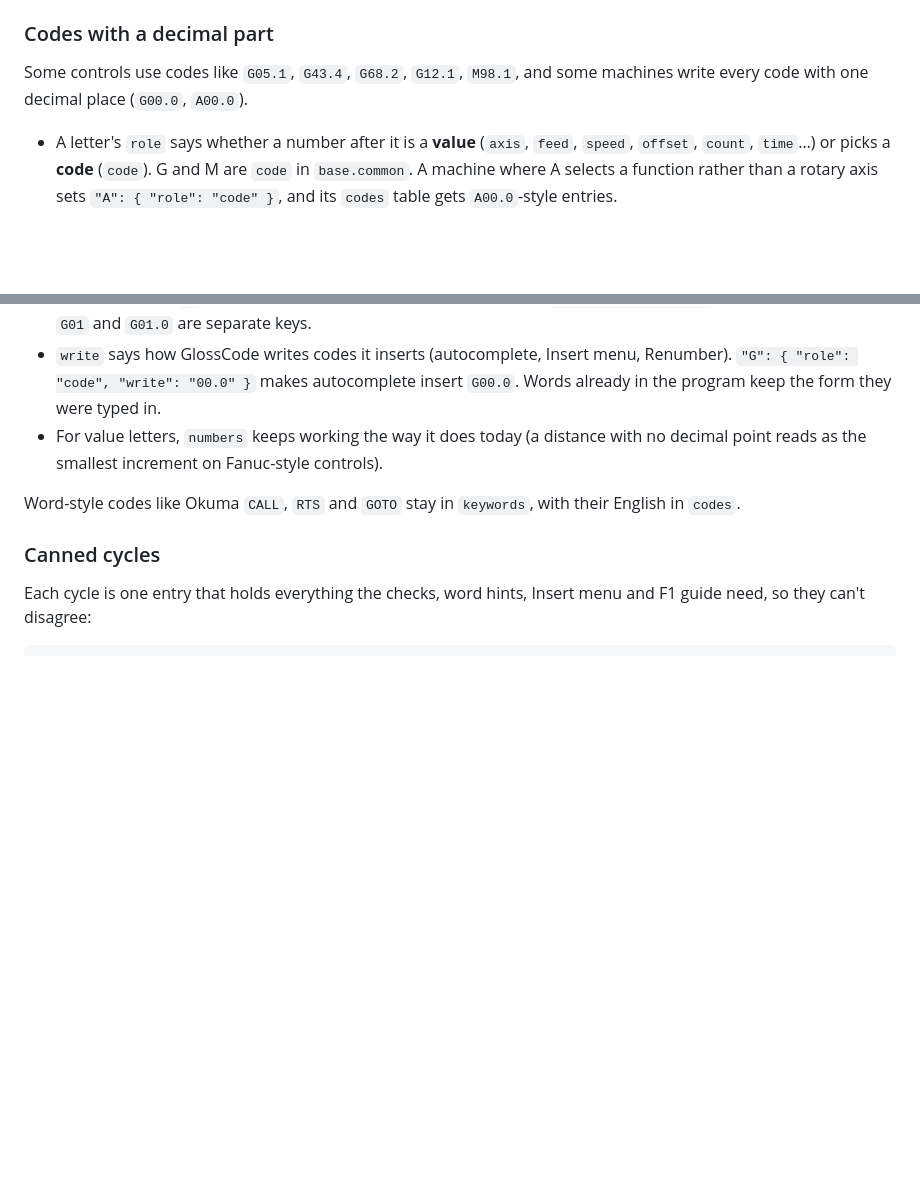
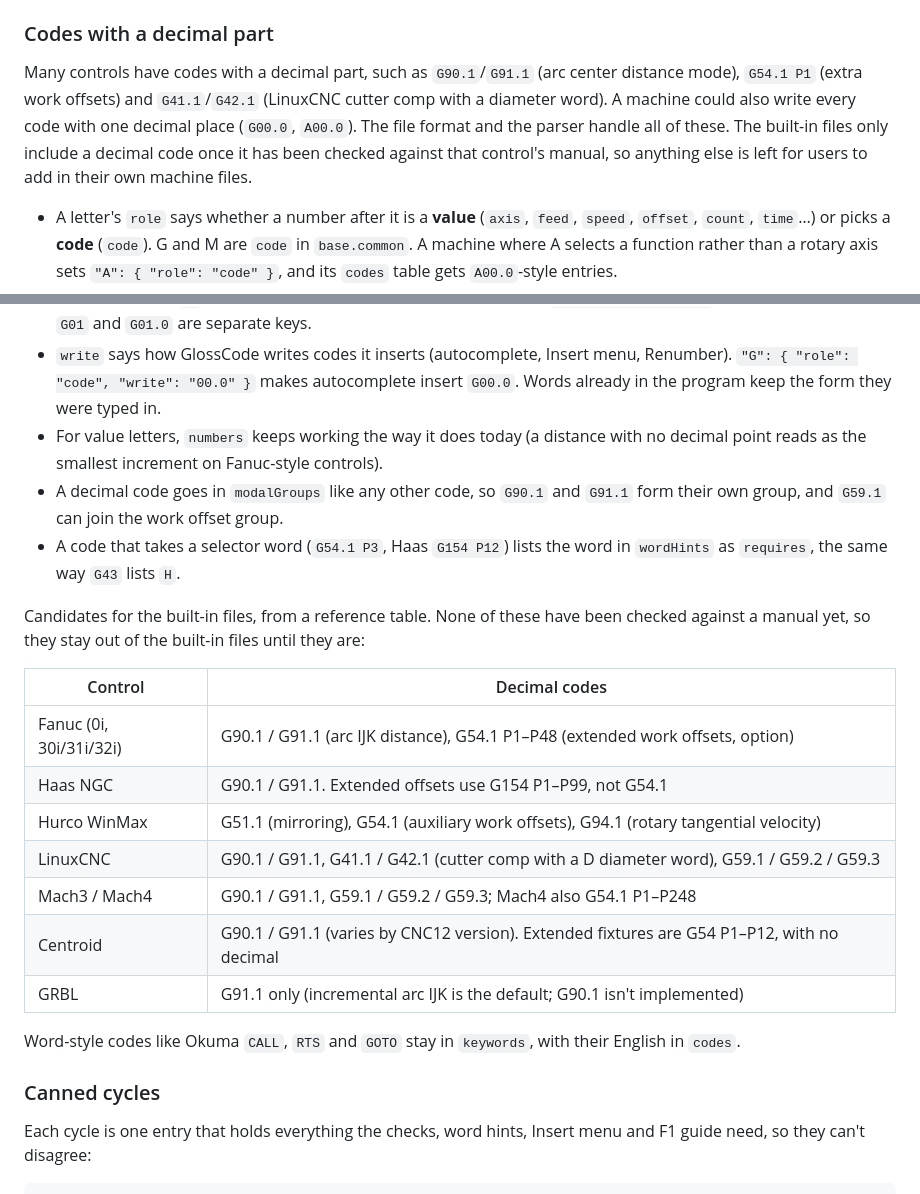
Before and after one commit to one-moment-please/glosscode, a Markdown page: docs/machine-definitions.md, 2 parts joined by grey strips. Drawn GitHub-style; blank space fills up the shorter version.

Commit message:
Machine definitions: decimal codes from the reference table, built-ins only once verified
Co-Authored-By: Claude Opus 5.5 <noreply@anthropic.com>
Claude-Session: https://claude.ai/code/session_01DvnM2Axk7G3782U6ZUSwhs

```diff
--- a/docs/machine-definitions.md
+++ b/docs/machine-definitions.md
@@ -131,13 +131,27 @@ Because each file is for one process, the `mill` / `lathe` sub-entries in today'
 
 ### Codes with a decimal part
 
-Some controls use codes like `G05.1`, `G43.4`, `G68.2`, `G12.1`, `M98.1`, and some machines write every code with one decimal place (`G00.0`, `A00.0`).
+Many controls have codes with a decimal part, such as `G90.1`/`G91.1` (arc center distance mode), `G54.1 P1` (extra work offsets) and `G41.1`/`G42.1` (LinuxCNC cutter comp with a diameter word). A machine could also write every code with one decimal place (`G00.0`, `A00.0`). The file format and the parser handle all of these. The built-in files only include a decimal code once it has been checked against that control's manual, so anything else is left for users to add in their own machine files.
 
 - A letter's `role` says whether a number after it is a **value** (`axis`, `feed`, `speed`, `offset`, `count`, `time`…) or picks a **code** (`code`). G and M are `code` in `base.common`. A machine where A selects a function rather than a rotary axis sets `"A": { "role": "code" }`, and its `codes` table gets `A00.0`-style entries.
 - **Code keys** are the letter, the whole number padded to two digits, and the decimal part if it isn't zero: `G01`, `G43.4`, `A12.5`. When reading a program, `G1`, `G01`, `G001`, `G1.` and `G01.0` all find `G01`; `G43.4` only finds `G43.4`. An unknown `G43.4` is never shown as `G43`; it gets `unknown-word`.
 - A control where `.0` is a different code from no decimal (rare) sets `"exactDecimal": true` on that letter, and then `G01` and `G01.0` are separate keys.
 - `write` says how GlossCode writes codes it inserts (autocomplete, Insert menu, Renumber). `"G": { "role": "code", "write": "00.0" }` makes autocomplete insert `G00.0`. Words already in the program keep the form they were typed in.
 - For value letters, `numbers` keeps working the way it does today (a distance with no decimal point reads as the smallest increment on Fanuc-style controls).
+- A decimal code goes in `modalGroups` like any other code, so `G90.1` and `G91.1` form their own group, and `G59.1` can join the work offset group.
+- A code that takes a selector word (`G54.1 P3`, Haas `G154 P12`) lists the word in `wordHints` as `requires`, the same way `G43` lists `H`.
+
+Candidates for the built-in files, from a reference table. None of these have been checked against a manual yet, so they stay out of the built-in files until they are:
+
+| Control | Decimal codes |
+|---|---|
+| Fanuc (0i, 30i/31i/32i) | G90.1 / G91.1 (arc IJK distance), G54.1 P1–P48 (extended work offsets, option) |
+| Haas NGC | G90.1 / G91.1. Extended offsets use G154 P1–P99, not G54.1 |
+| Hurco WinMax | G51.1 (mirroring), G54.1 (auxiliary work offsets), G94.1 (rotary tangential velocity) |
+| LinuxCNC | G90.1 / G91.1, G41.1 / G42.1 (cutter comp with a D diameter word), G59.1 / G59.2 / G59.3 |
+| Mach3 / Mach4 | G90.1 / G91.1, G59.1 / G59.2 / G59.3; Mach4 also G54.1 P1–P248 |
+| Centroid | G90.1 / G91.1 (varies by CNC12 version). Extended fixtures are G54 P1–P12, with no decimal |
+| GRBL | G91.1 only (incremental arc IJK is the default; G90.1 isn't implemented) |
 
 Word-style codes like Okuma `CALL`, `RTS` and `GOTO` stay in `keywords`, with their English in `codes`.
 
```
